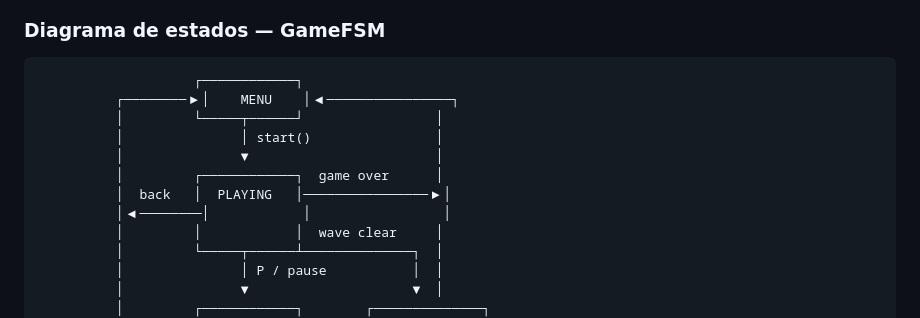
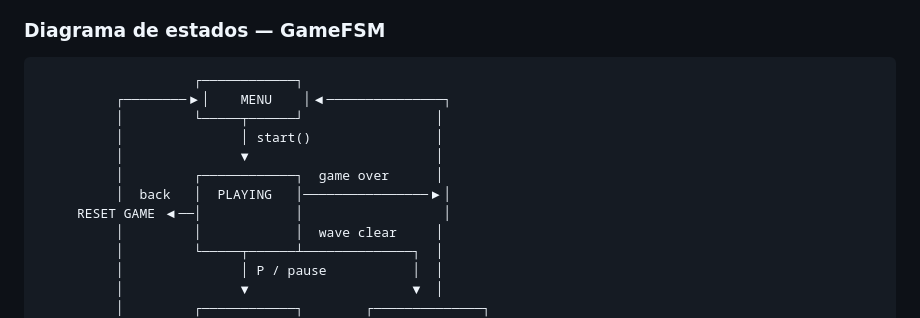
Before and after one commit to wyboliveira/spaceship_invasion, a Markdown page: README.md, the part around the change. GitHub-like rendering.

Commit message:
Fix diagram formatting in README.md

````diff
--- a/README.md
+++ b/README.md
@@ -82,13 +82,13 @@ O projeto usa uma arquitetura em 4 camadas onde cada arquivo tem uma responsabil
 
 ```
                     ┌────────────┐
-          ┌────────▶│    MENU    │◀────────────────┐
+          ┌────────▶│    MENU    │◀───────────────┐
           │         └─────┬──────┘                 │
           │               │ start()                │
           │               ▼                        │
           │         ┌────────────┐  game over      │
           │  back   │  PLAYING   │────────────────▶│
-          │◀────────│            │                 │
+     RESET GAME ◀──│            │                  │
           │         │            │  wave clear     │
           │         └─────┬──────┴──────────────┐  │
           │               │ P / pause           │  │
````
